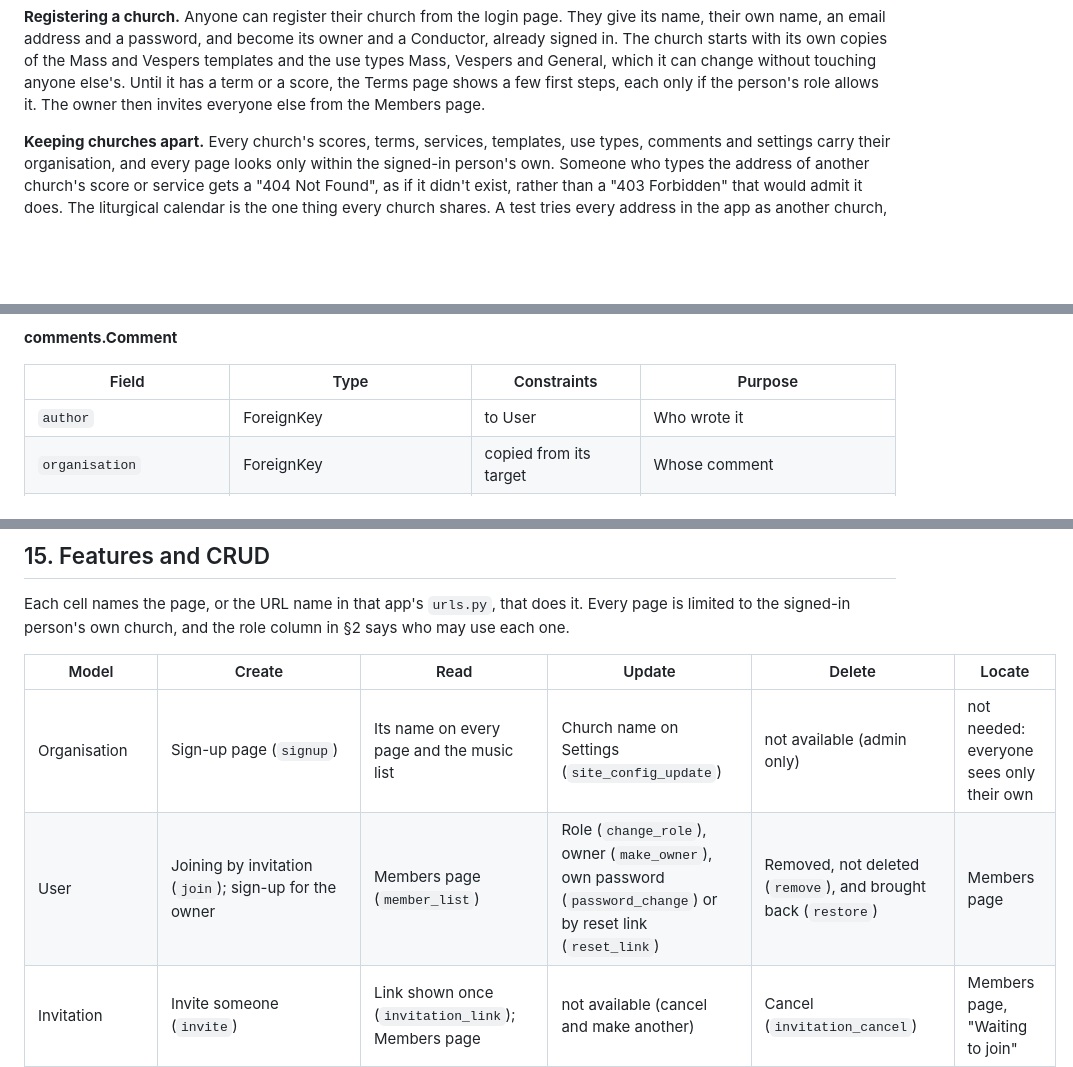
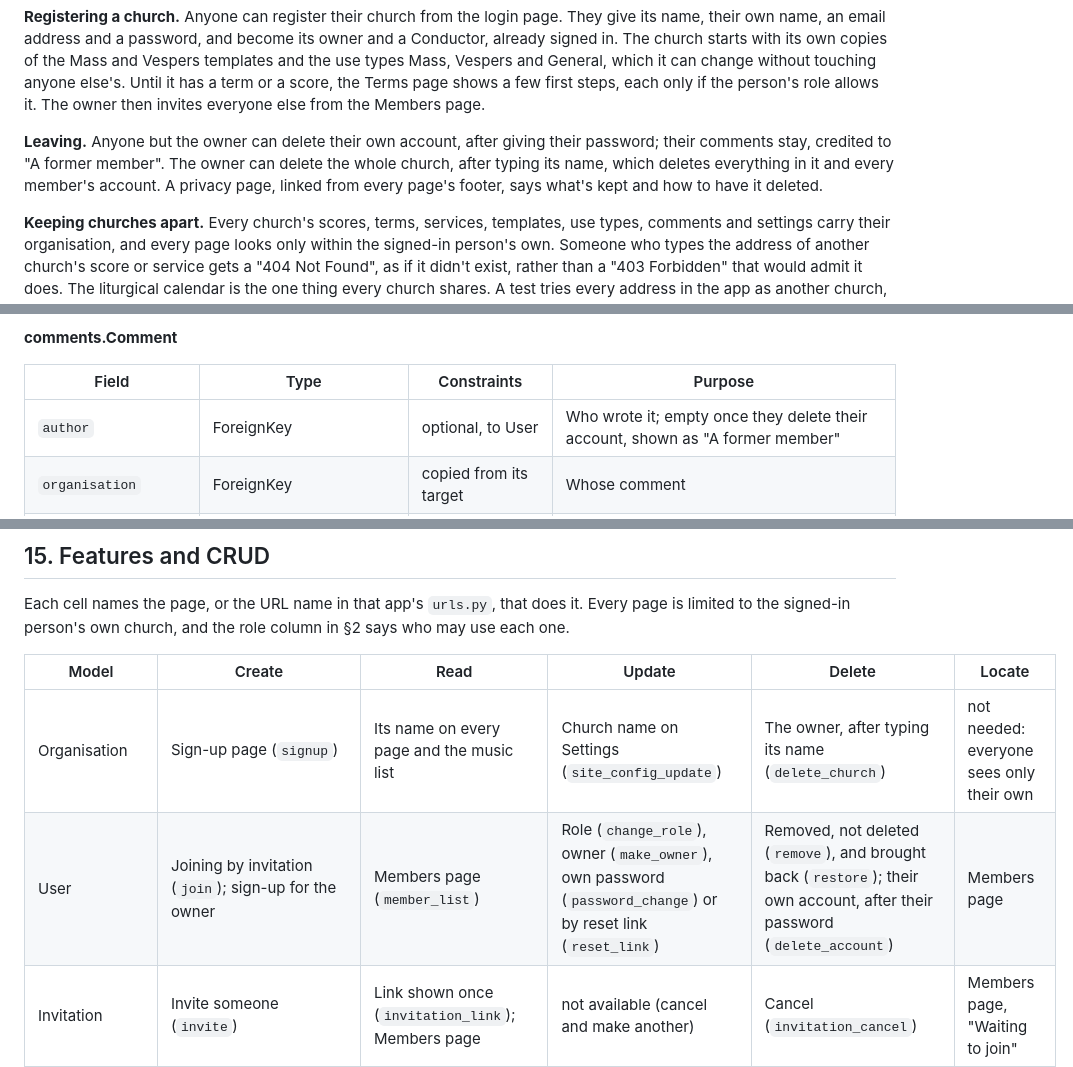
Before and after one commit to StockoL/precentor, a Markdown page: README.md, 3 parts joined by grey strips. Rendered like a GitHub page; blank space fills up the shorter version.

```diff
--- a/README.md
+++ b/README.md
@@ -416,6 +416,13 @@ the use types Mass, Vespers and General, which it can change without
 touching anyone else's. Until it has a term or a score, the Terms page
 shows a few first steps, each only if the person's role allows it.
 The owner then invites everyone else from the Members page.
+
+**Leaving.** Anyone but the owner can delete their own account, after
+giving their password; their comments stay, credited to "A former
+member". The owner can delete the whole church, after typing its name,
+which deletes everything in it and every member's account. A privacy
+page, linked from every page's footer, says what's kept and how to have
+it deleted.
 
 **Keeping churches apart.** Every church's scores, terms, services,
 templates, use types, comments and settings carry their organisation,
@@ -988,7 +995,7 @@ max 50), such as Mass, Vespers or General. Each church has its own.
 
 | Field                       | Type                             | Constraints            | Purpose                               |
 | --------------------------- | -------------------------------- | ---------------------- | ------------------------------------- |
-| `author`                    | ForeignKey                       | to User                | Who wrote it                          |
+| `author`                    | ForeignKey                       | optional, to User      | Who wrote it; empty once they delete their account, shown as "A former member" |
 | `organisation`              | ForeignKey                       | copied from its target | Whose comment                         |
 | `content_type`, `object_id` | ForeignKey, PositiveIntegerField | generic relation       | The term, service or piece it's about |
 | `parent`                    | ForeignKey                       | optional, to Comment   | The comment it replies to             |
@@ -1080,8 +1087,8 @@ the role column in §2 says who may use each one.
 
 | Model                       | Create                                                    | Read                                               | Update                                                                                          | Delete                                                        | Locate                                                                     |
 | --------------------------- | --------------------------------------------------------- | -------------------------------------------------- | ----------------------------------------------------------------------------------------------- | ------------------------------------------------------------- | -------------------------------------------------------------------------- |
-| Organisation                | Sign-up page (`signup`)                                   | Its name on every page and the music list          | Church name on Settings (`site_config_update`)                                                  | not available (admin only)                                    | not needed: everyone sees only their own                                   |
-| User                        | Joining by invitation (`join`); sign-up for the owner     | Members page (`member_list`)                       | Role (`change_role`), owner (`make_owner`), own password (`password_change`) or by reset link (`reset_link`) | Removed, not deleted (`remove`), and brought back (`restore`) | Members page                                                               |
+| Organisation                | Sign-up page (`signup`)                                   | Its name on every page and the music list          | Church name on Settings (`site_config_update`)                                                  | The owner, after typing its name (`delete_church`)           | not needed: everyone sees only their own                                   |
+| User                        | Joining by invitation (`join`); sign-up for the owner     | Members page (`member_list`)                       | Role (`change_role`), owner (`make_owner`), own password (`password_change`) or by reset link (`reset_link`) | Removed, not deleted (`remove`), and brought back (`restore`); their own account, after their password (`delete_account`) | Members page                                                               |
 | Invitation                  | Invite someone (`invite`)                                 | Link shown once (`invitation_link`); Members page  | not available (cancel and make another)                                                         | Cancel (`invitation_cancel`)                                  | Members page, "Waiting to join"                                            |
 | Score                       | Add score (`score_create`)                                | Library (`score_list`), score page (`score_detail`) | Edit (`score_update`)                                                                          | Delete, after a confirmation (`score_delete`)                 | Search box, Language, Voicing, Suitable-for filters and sortable columns   |
 | Term                        | New term (`term_create`)                                  | Terms page (`term_list`), term page (`term_detail`) | Edit (`term_update`)                                                                           | Delete, after a confirmation (`term_delete`)                  | Terms page, current and upcoming first, past folded away                   |
```
Also changed, not shown: other parts of README.md (+1 -3 lines), docs/models_plan.md (+26 -3 lines), docs/testing.md (+8 -5 lines).
